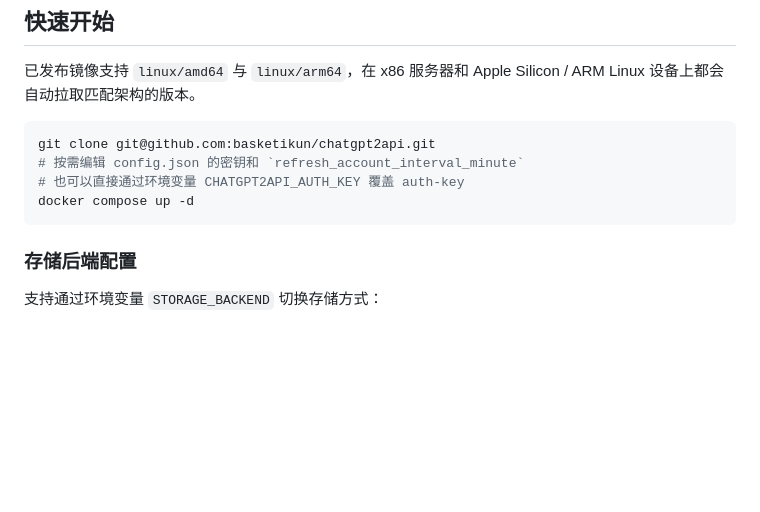
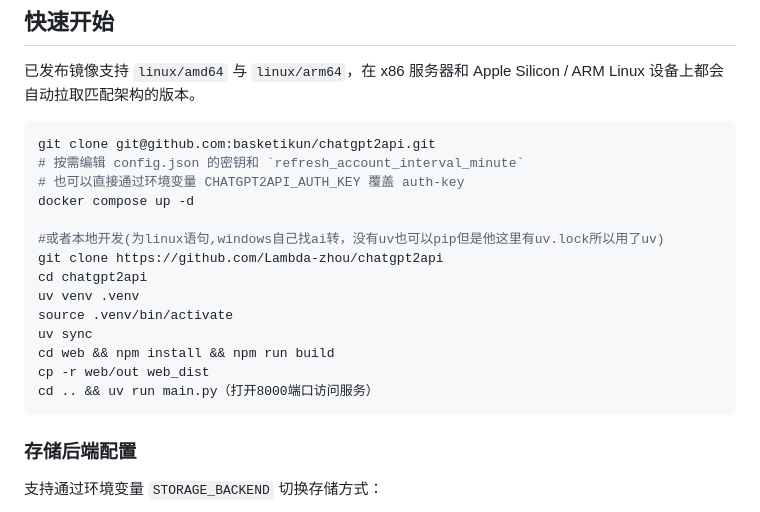
Before and after one commit to jeck5001/chatgpt2api, a Markdown page: README.md, the part around the change. Drawn GitHub-style; blank space fills up the shorter version.

````diff
--- a/README.md
+++ b/README.md
@@ -29,6 +29,16 @@ git clone git@github.com:basketikun/chatgpt2api.git
 # 按需编辑 config.json 的密钥和 `refresh_account_interval_minute`
 # 也可以直接通过环境变量 CHATGPT2API_AUTH_KEY 覆盖 auth-key
 docker compose up -d
+
+#或者本地开发(为linux语句,windows自己找ai转，没有uv也可以pip但是他这里有uv.lock所以用了uv)
+git clone https://github.com/Lambda-zhou/chatgpt2api
+cd chatgpt2api
+uv venv .venv
+source .venv/bin/activate
+uv sync
+cd web && npm install && npm run build
+cp -r web/out web_dist
+cd .. && uv run main.py（打开8000端口访问服务）
 ```
 
 ### 存储后端配置
````
